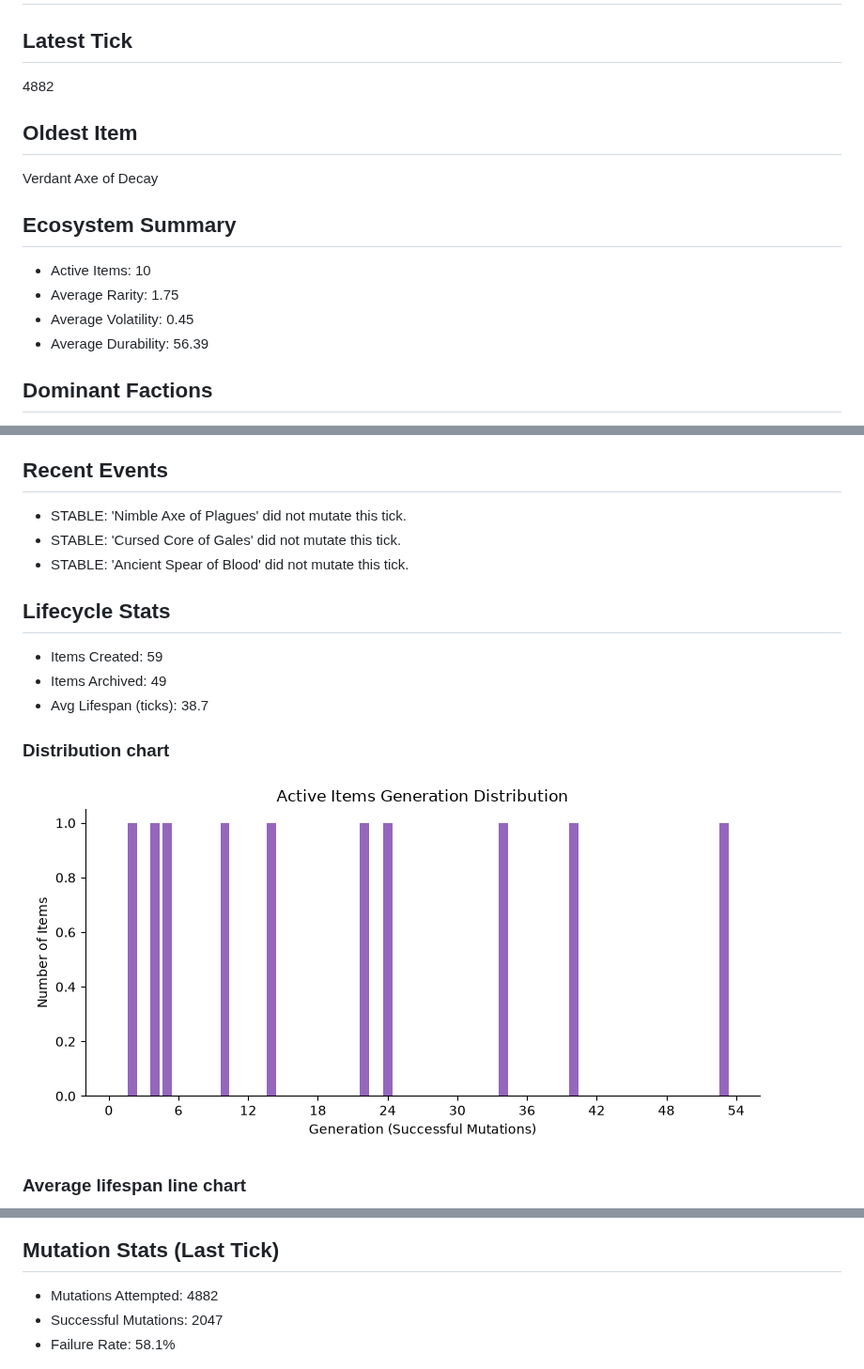
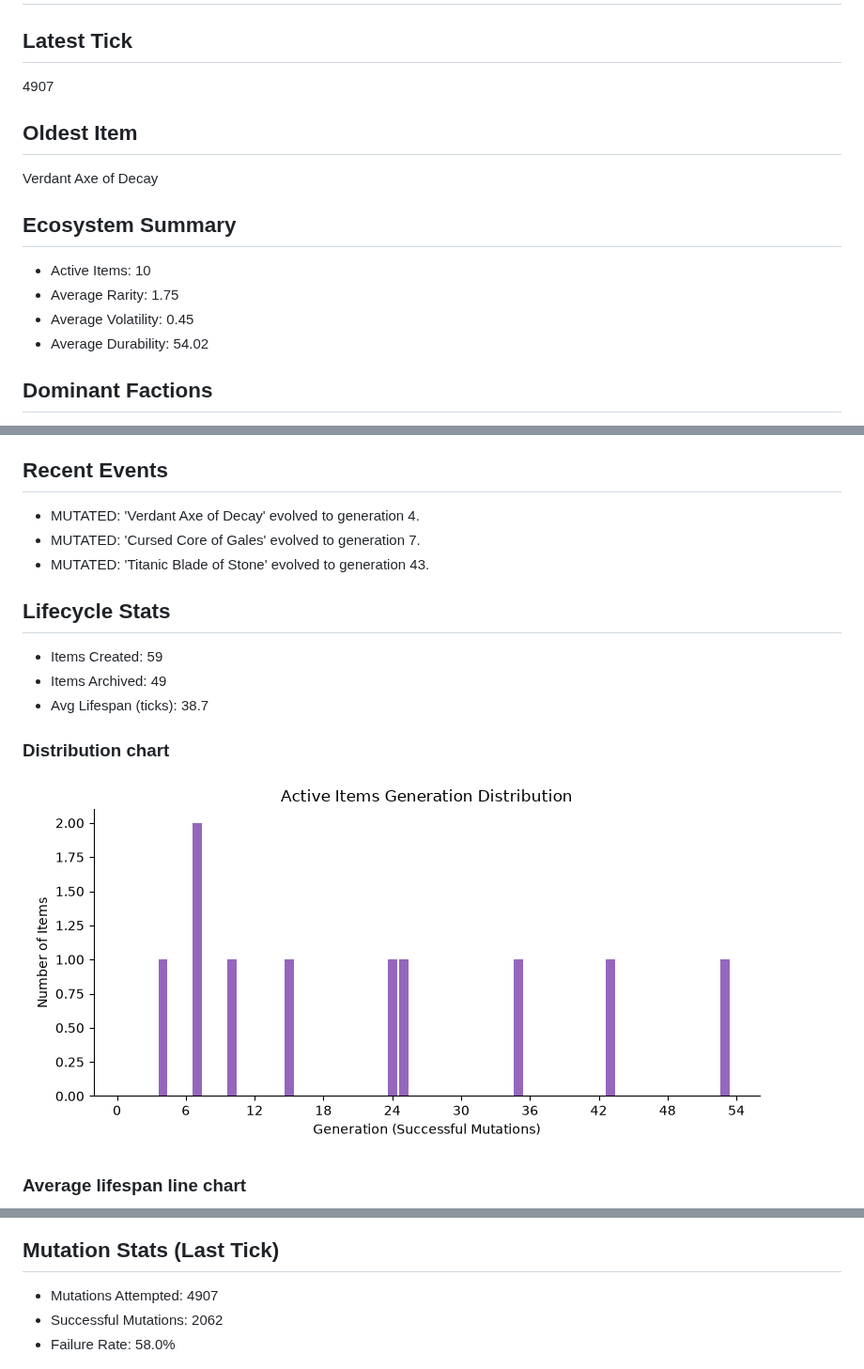
Before and after one commit to JustYarnu/SystematicItems, a Markdown page: README.md, 3 parts joined by grey strips. Shown at 94% size. Rendered like a GitHub page; pictures changed too: assets/lifespan_dist.png.

Commit message:
🌍 world tick update (hourly)

```diff
--- a/README.md
+++ b/README.md
@@ -3,7 +3,7 @@ For the actual documentation, see [docs](docs/).
 # World state overview
 
 ## Latest Tick
-4882
+4907
 
 ## Oldest Item
 Verdant Axe of Decay
@@ -12,7 +12,7 @@ Verdant Axe of Decay
 - Active Items: 10
 - Average Rarity: 1.75
 - Average Volatility: 0.45
-- Average Durability: 56.39
+- Average Durability: 54.02
 
 ## Dominant Factions
 - Restoration: 1.0
@@ -24,9 +24,9 @@ Verdant Axe of Decay
 - Most Volatile Item: Resolute Rapier of Iron
 
 ## Recent Events
-- STABLE: 'Nimble Axe of Plagues' did not mutate this tick.
-- STABLE: 'Cursed Core of Gales' did not mutate this tick.
-- STABLE: 'Ancient Spear of Blood' did not mutate this tick.
+- MUTATED: 'Verdant Axe of Decay' evolved to generation 4.
+- MUTATED: 'Cursed Core of Gales' evolved to generation 7.
+- MUTATED: 'Titanic Blade of Stone' evolved to generation 43.
 
 ## Lifecycle Stats
 - Items Created: 59
@@ -40,9 +40,9 @@ Verdant Axe of Decay
 ![Avg Lifespan](assets/avg_lifespan.png)
 
 ## Mutation Stats (Last Tick)
-- Mutations Attempted: 4882
-- Successful Mutations: 2047
-- Failure Rate: 58.1%
+- Mutations Attempted: 4907
+- Successful Mutations: 2062
+- Failure Rate: 58.0%
 
 ![Fail Rate](assets/fail_rate.png)
 
```
Also changed, not shown: other parts of README.md (+1 -1 lines), assets/avg_lifespan.png, assets/cpt.png, assets/fail_rate.png, 12 other files.
